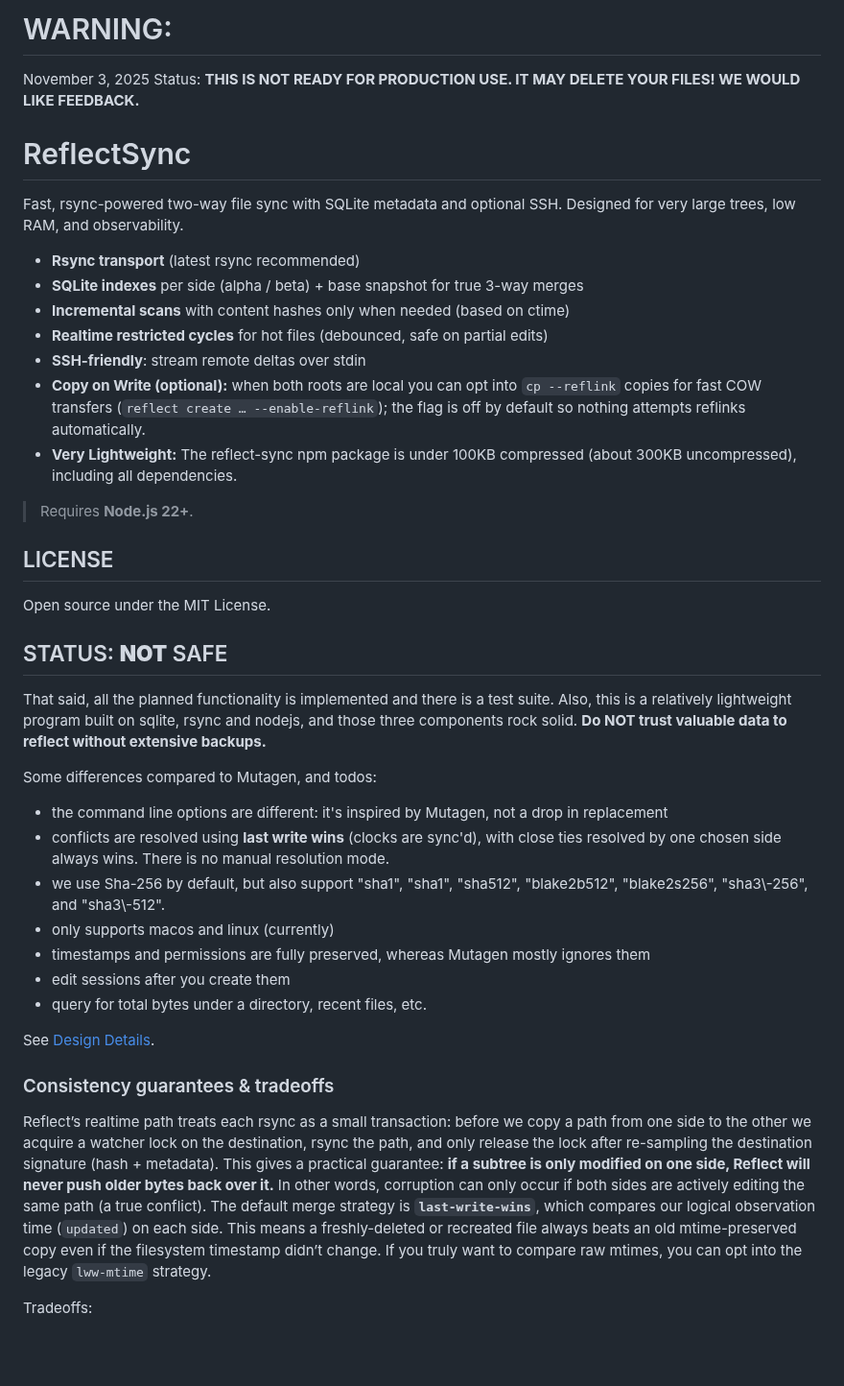
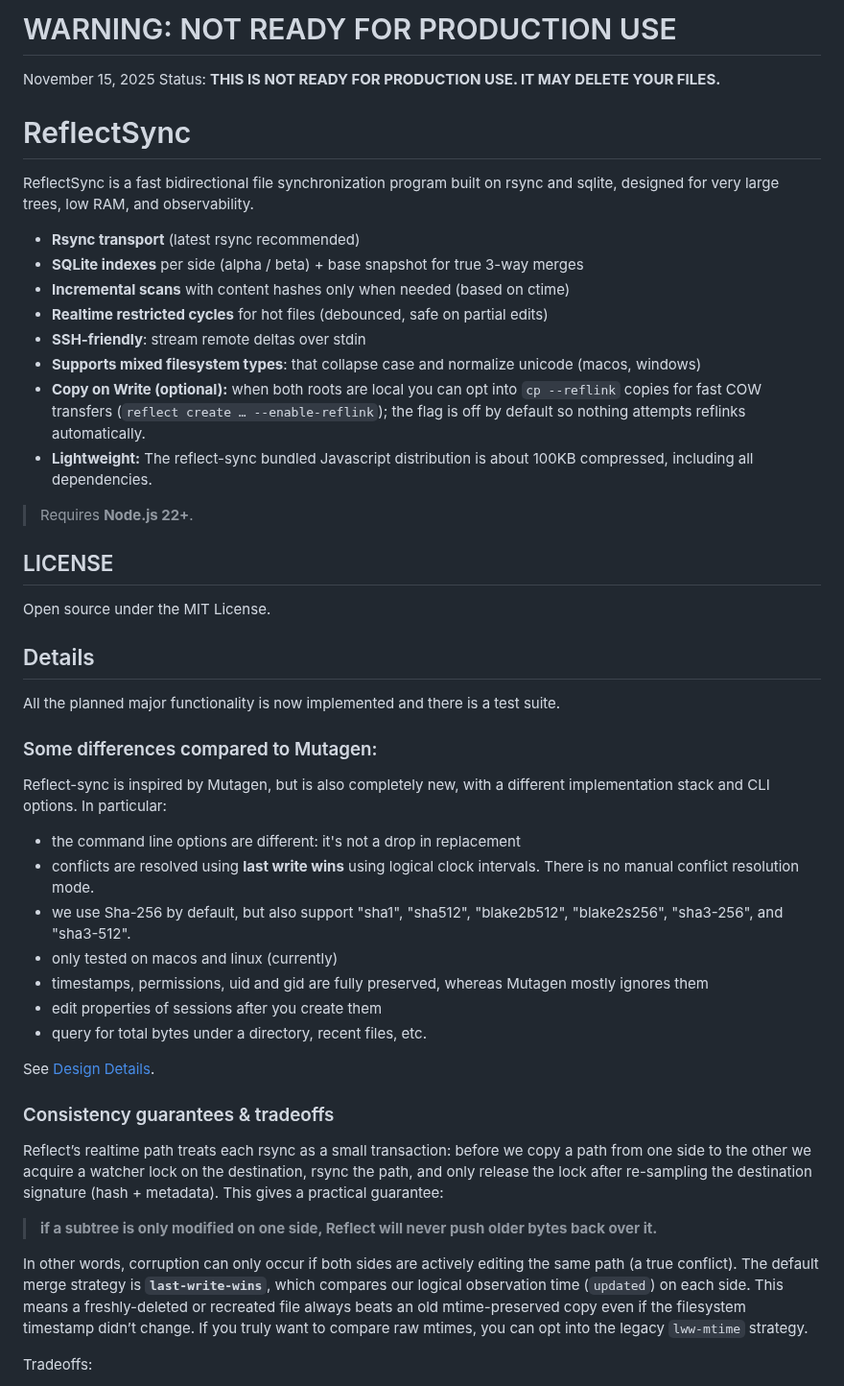
Before and after one commit to sagemathinc/reflect-sync, a Markdown page: README.md, the part around one of its changes. Shown at 96% size. GitHub-like rendering; blank space fills up the shorter version.

```diff
--- a/README.md
+++ b/README.md
@@ -1,18 +1,19 @@
-# WARNING:
+# WARNING: NOT READY FOR PRODUCTION USE
 
-November 3, 2025 Status:  **THIS IS NOT READY FOR PRODUCTION USE. IT MAY DELETE YOUR FILES!   WE WOULD LIKE FEEDBACK.**
+November 15, 2025 Status: **THIS IS NOT READY FOR PRODUCTION USE. IT MAY DELETE YOUR FILES.**
 
 # ReflectSync
 
-Fast, rsync-powered two-way file sync with SQLite metadata and optional SSH. Designed for very large trees, low RAM, and observability.
+ReflectSync is a fast bidirectional file synchronization program built on rsync and sqlite, designed for very large trees, low RAM, and observability.
 
 - **Rsync transport** \(latest rsync recommended\)
 - **SQLite indexes** per side \(alpha / beta\) \+ base snapshot for true 3\-way merges
 - **Incremental scans** with content hashes only when needed \(based on ctime\)
 - **Realtime restricted cycles** for hot files \(debounced, safe on partial edits\)
 - **SSH\-friendly**: stream remote deltas over stdin
+- **Supports mixed filesystem types**: that collapse case and normalize unicode (macos, windows)
 - **Copy on Write (optional):** when both roots are local you can opt into `cp --reflink` copies for fast COW transfers (`reflect create … --enable-reflink`); the flag is off by default so nothing attempts reflinks automatically.
-- **Very Lightweight:** The reflect-sync npm package is under 100KB compressed (about 300KB uncompressed), including all dependencies.
+- **Lightweight:** The reflect-sync bundled Javascript distribution is about 100KB compressed, including all dependencies.
 
 > Requires **Node.js 22+**.
 
@@ -20,25 +21,31 @@ Fast, rsync-powered two-way file sync with SQLite metadata and optional SSH. Des
 
 Open source under the MIT License.
 
-## STATUS: **NOT** SAFE
+## Details
 
-That said, all the planned functionality is implemented and there is a test suite.  Also, this is a relatively lightweight program built on sqlite, rsync and nodejs, and those three components rock solid.   **Do NOT trust valuable data to reflect without extensive backups.**
+All the planned major functionality is now implemented and there is a test suite.
 
-Some differences compared to Mutagen, and todos:
+### Some differences compared to Mutagen:
 
-- the command line options are different:  it's inspired by Mutagen, not a drop in replacement
-- conflicts are resolved using **last write wins** \(clocks are sync'd\), with close ties resolved by one chosen side always wins. There is no manual resolution mode.
-- we use Sha\-256 by default, but also support "sha1", "sha1", "sha512", "blake2b512", "blake2s256", "sha3\\-256", and "sha3\\-512".
-- only supports macos and linux \(currently\)
-- timestamps and permissions are fully preserved, whereas Mutagen mostly ignores them
-- edit sessions after you create them
+Reflect-sync is inspired by Mutagen, but is also completely new, with a different implementation stack and CLI options.  In particular:
+
+- the command line options are different: it's  not a drop in replacement
+- conflicts are resolved using **last write wins** using logical clock intervals. There is no manual conflict resolution mode.
+- we use Sha\-256 by default, but also support "sha1", "sha512", "blake2b512", "blake2s256", "sha3-256", and "sha3-512".
+- only tested on macos and linux \(currently\)
+- timestamps, permissions, uid and gid are fully preserved, whereas Mutagen mostly ignores them
+- edit properties of sessions after you create them
 - query for total bytes under a directory, recent files, etc.
 
 See [Design Details](./DESIGN.md).
 
 ### Consistency guarantees & tradeoffs
 
-Reflect’s realtime path treats each rsync as a small transaction: before we copy a path from one side to the other we acquire a watcher lock on the destination, rsync the path, and only release the lock after re-sampling the destination signature (hash + metadata). This gives a practical guarantee: **if a subtree is only modified on one side, Reflect will never push older bytes back over it.** In other words, corruption can only occur if both sides are actively editing the same path (a true conflict). The default merge strategy is **`last-write-wins`**, which compares our logical observation time (`updated`) on each side. This means a freshly-deleted or recreated file always beats an old mtime-preserved copy even if the filesystem timestamp didn’t change. If you truly want to compare raw mtimes, you can opt into the legacy `lww-mtime` strategy.
+Reflect’s realtime path treats each rsync as a small transaction: before we copy a path from one side to the other we acquire a watcher lock on the destination, rsync the path, and only release the lock after re\-sampling the destination signature \(hash \+ metadata\). This gives a practical guarantee:
+
+> **if a subtree is only modified on one side, Reflect will never push older bytes back over it.**
+
+In other words, corruption can only occur if both sides are actively editing the same path \(a true conflict\). The default merge strategy is **`last-write-wins`**, which compares our logical observation time \(`updated`\) on each side. This means a freshly\-deleted or recreated file always beats an old mtime\-preserved copy even if the filesystem timestamp didn’t change. If you truly want to compare raw mtimes, you can opt into the legacy `lww-mtime` strategy.
 
 Tradeoffs:
 
```
Also changed, not shown: other parts of README.md (+12 -1 lines).
